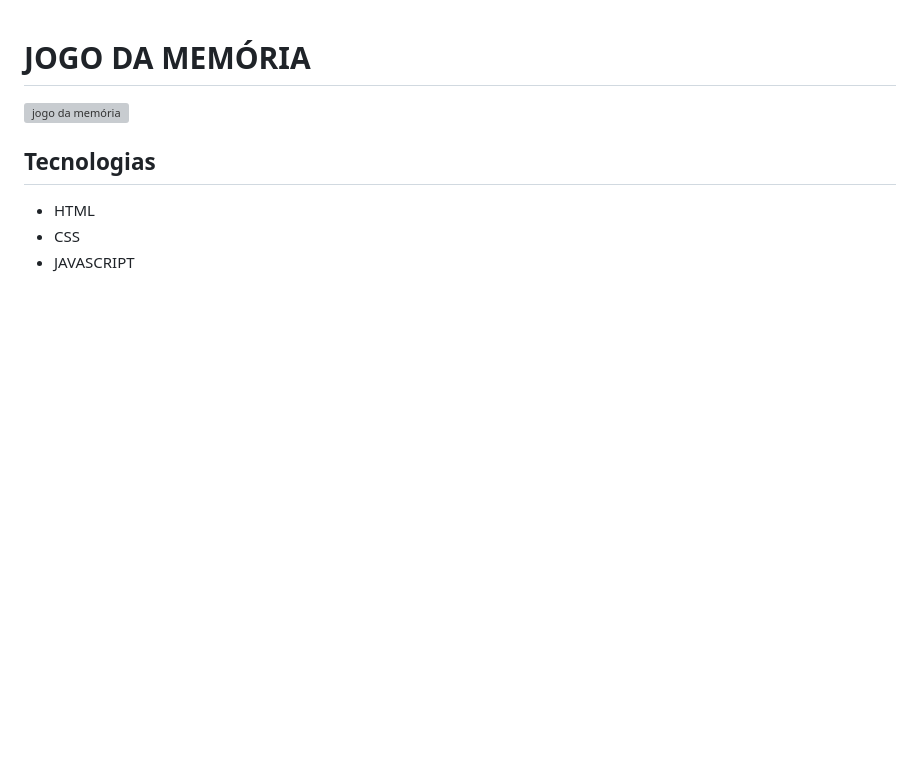
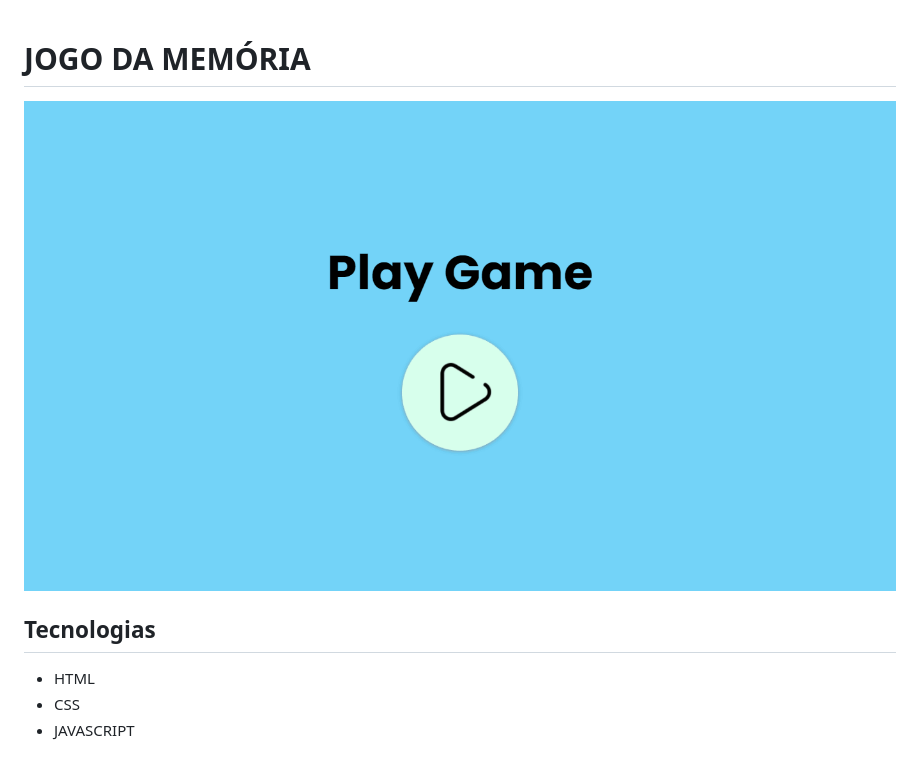
Before and after one commit to Ronaldo-max/jogo-da-memoria, a Markdown page: README.md, the part around the change. Drawn GitHub-style; pictures changed too: background.gif (added); blank space fills up the shorter version; grey boxes are pictures that could not be loaded.

Commit message:
imagem do readme

```diff
--- a/README.md
+++ b/README.md
@@ -1,6 +1,6 @@
 # JOGO DA MEMÓRIA
 
-<img src="" alt="jogo da memória" />
+<img src="background.gif" alt="jogo da memória" />
 
 ## Tecnologias
 
```
